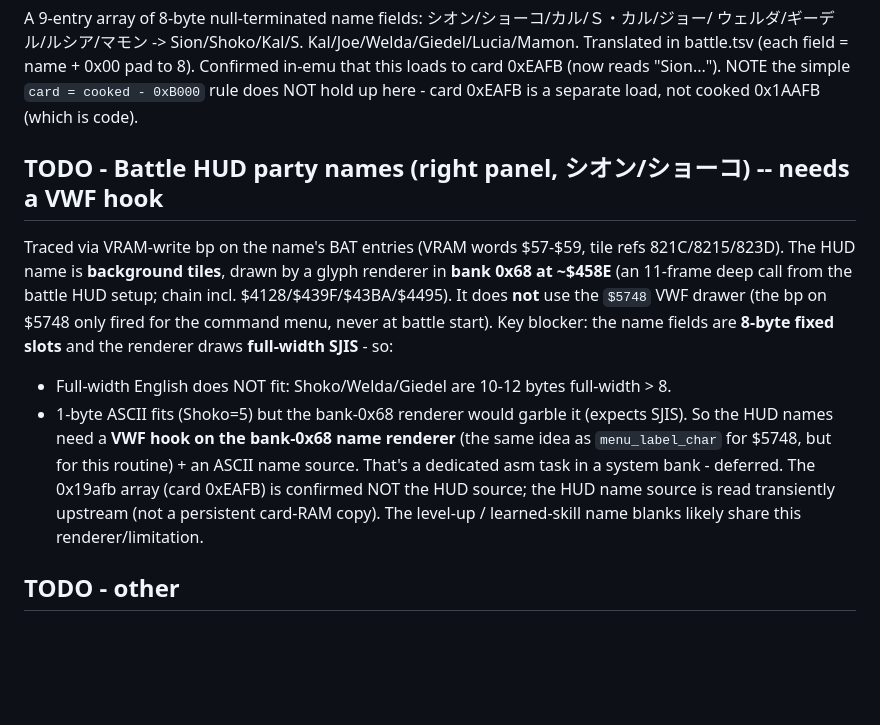
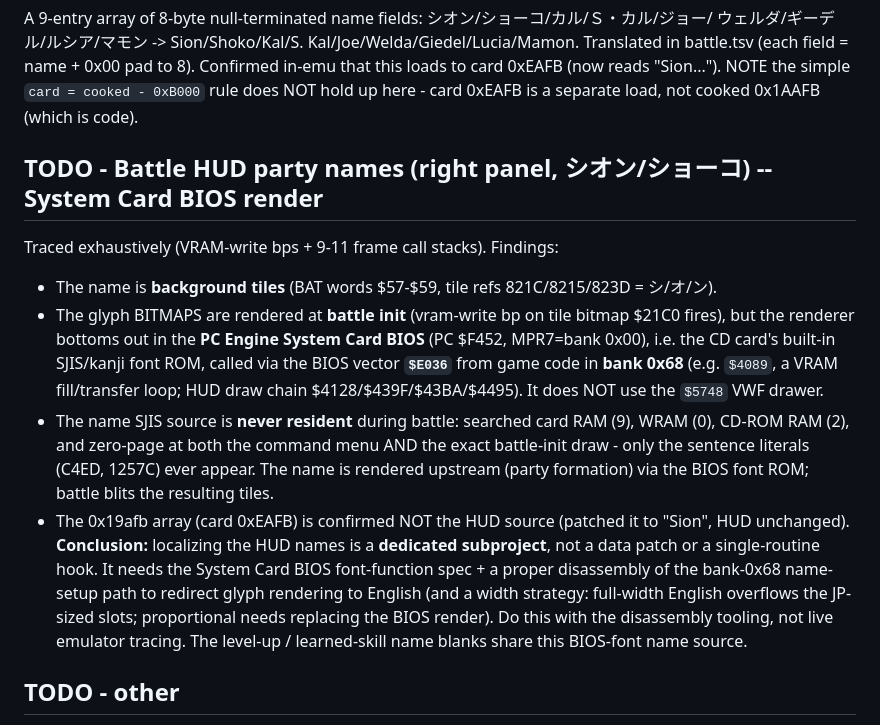
Before and after one commit to TrickyBitTranslations/Alshark-PCECD-En, a Markdown page: docs/battle-text-map.md, the part around the change. GitHub-like rendering; blank space fills up the shorter version.

Commit message:
Trace battle HUD names to System Card BIOS font ROM; document as dedicated subproject

```diff
--- a/docs/battle-text-map.md
+++ b/docs/battle-text-map.md
@@ -63,20 +63,26 @@ Translated in battle.tsv (each field = name + 0x00 pad to 8). Confirmed in-emu t
 loads to card 0xEAFB (now reads "Sion..."). NOTE the simple `card = cooked - 0xB000` rule
 does NOT hold up here - card 0xEAFB is a separate load, not cooked 0x1AAFB (which is code).
 
-## TODO - Battle HUD party names (right panel, シオン/ショーコ) -- needs a VWF hook
-Traced via VRAM-write bp on the name's BAT entries (VRAM words $57-$59, tile refs
-821C/8215/823D). The HUD name is **background tiles**, drawn by a glyph renderer in
-**bank 0x68 at ~$458E** (an 11-frame deep call from the battle HUD setup; chain incl.
-$4128/$439F/$43BA/$4495). It does **not** use the `$5748` VWF drawer (the bp on $5748 only
-fired for the command menu, never at battle start). Key blocker: the name fields are **8-byte
-fixed slots** and the renderer draws **full-width SJIS** - so:
-  - Full-width English does NOT fit: Shoko/Welda/Giedel are 10-12 bytes full-width > 8.
-  - 1-byte ASCII fits (Shoko=5) but the bank-0x68 renderer would garble it (expects SJIS).
-So the HUD names need a **VWF hook on the bank-0x68 name renderer** (the same idea as
-`menu_label_char` for $5748, but for this routine) + an ASCII name source. That's a dedicated
-asm task in a system bank - deferred. The 0x19afb array (card 0xEAFB) is confirmed NOT the HUD
-source; the HUD name source is read transiently upstream (not a persistent card-RAM copy).
-The level-up / learned-skill name blanks likely share this renderer/limitation.
+## TODO - Battle HUD party names (right panel, シオン/ショーコ) -- System Card BIOS render
+Traced exhaustively (VRAM-write bps + 9-11 frame call stacks). Findings:
+- The name is **background tiles** (BAT words $57-$59, tile refs 821C/8215/823D = シ/オ/ン).
+- The glyph BITMAPS are rendered at **battle init** (vram-write bp on tile bitmap $21C0 fires),
+  but the renderer bottoms out in the **PC Engine System Card BIOS** (PC $F452, MPR7=bank 0x00),
+  i.e. the CD card's built-in SJIS/kanji font ROM, called via the BIOS vector **`$E036`** from
+  game code in **bank 0x68** (e.g. `$4089`, a VRAM fill/transfer loop; HUD draw chain
+  $4128/$439F/$43BA/$4495). It does NOT use the `$5748` VWF drawer.
+- The name SJIS source is **never resident** during battle: searched card RAM (9), WRAM (0),
+  CD-ROM RAM (2), and zero-page at both the command menu AND the exact battle-init draw - only
+  the sentence literals (C4ED, 1257C) ever appear. The name is rendered upstream (party
+  formation) via the BIOS font ROM; battle blits the resulting tiles.
+- The 0x19afb array (card 0xEAFB) is confirmed NOT the HUD source (patched it to "Sion", HUD
+  unchanged).
+**Conclusion:** localizing the HUD names is a **dedicated subproject**, not a data patch or a
+single-routine hook. It needs the System Card BIOS font-function spec + a proper disassembly of
+the bank-0x68 name-setup path to redirect glyph rendering to English (and a width strategy:
+full-width English overflows the JP-sized slots; proportional needs replacing the BIOS render).
+Do this with the disassembly tooling, not live emulator tracing. The level-up / learned-skill
+name blanks share this BIOS-font name source.
 
 ## TODO - other
 - **Party-array copies** at cooked 0xbe1c and 0x1512d (field/other contexts) - still JP.
```
